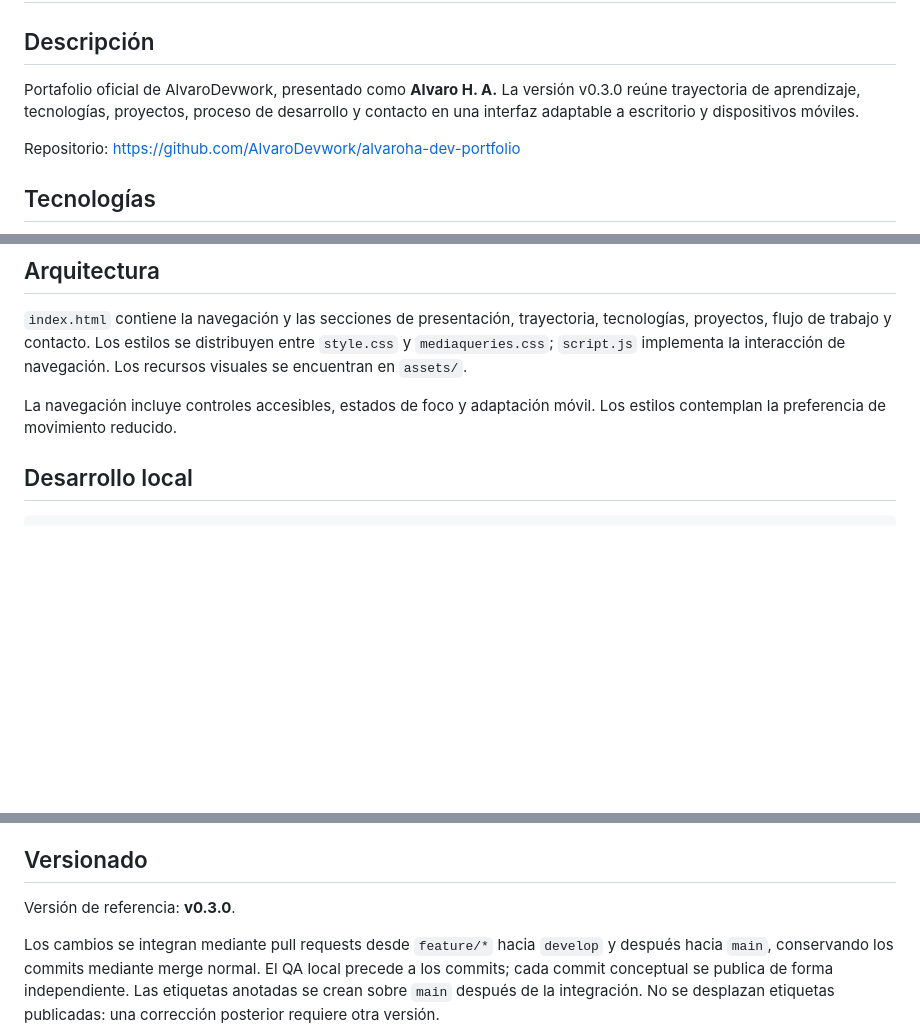
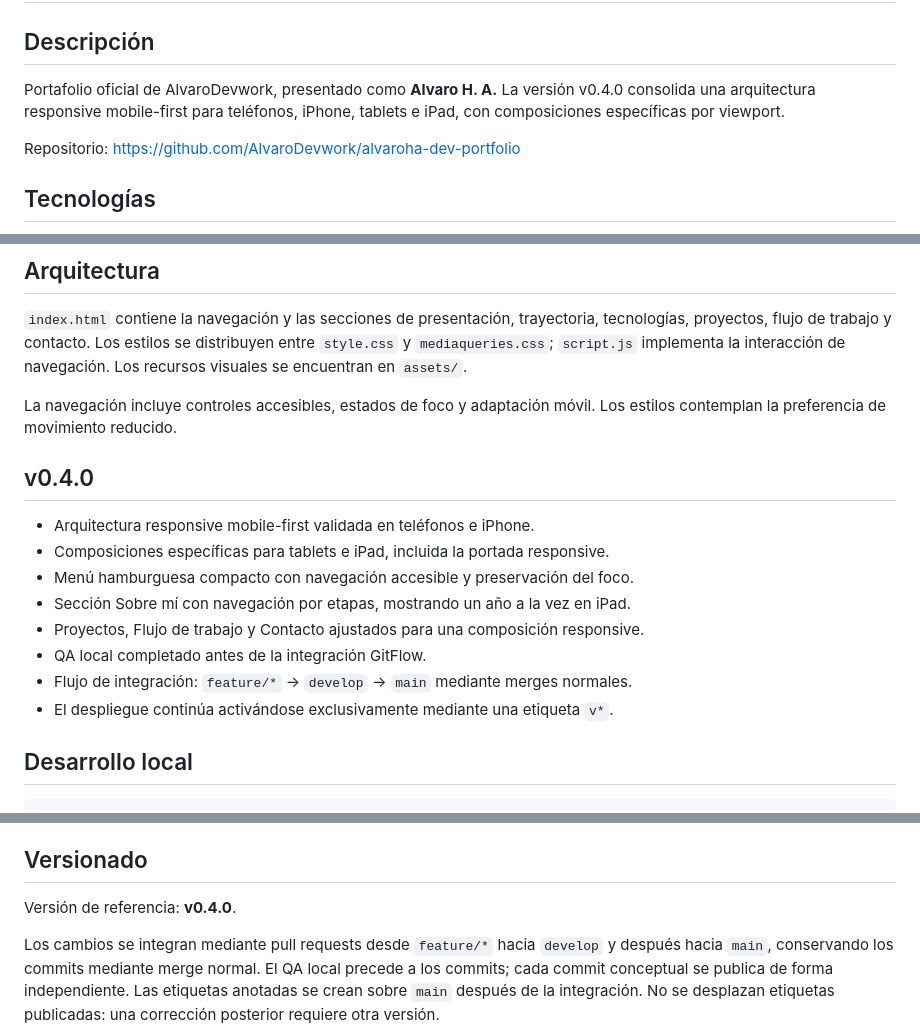
Before and after one commit to AlvaroDevwork/alvaroha-dev-portfolio, a Markdown page: README.md, 3 parts joined by grey strips. Drawn GitHub-style; blank space fills up the shorter version.

Commit message:
docs(readme): documenta la versión responsive v0.4.0

```diff
--- a/README.md
+++ b/README.md
@@ -3,8 +3,8 @@
 ## Descripción
 
 Portafolio oficial de AlvaroDevwork, presentado como **Alvaro H. A.** La versión
-v0.3.0 reúne trayectoria de aprendizaje, tecnologías, proyectos, proceso de
-desarrollo y contacto en una interfaz adaptable a escritorio y dispositivos móviles.
+v0.4.0 consolida una arquitectura responsive mobile-first para teléfonos, iPhone,
+tablets e iPad, con composiciones específicas por viewport.
 
 Repositorio: https://github.com/AlvaroDevwork/alvaroha-dev-portfolio
 
@@ -24,6 +24,17 @@ navegación. Los recursos visuales se encuentran en `assets/`.
 
 La navegación incluye controles accesibles, estados de foco y adaptación móvil.
 Los estilos contemplan la preferencia de movimiento reducido.
+
+## v0.4.0
+
+- Arquitectura responsive mobile-first validada en teléfonos e iPhone.
+- Composiciones específicas para tablets e iPad, incluida la portada responsive.
+- Menú hamburguesa compacto con navegación accesible y preservación del foco.
+- Sección Sobre mí con navegación por etapas, mostrando un año a la vez en iPad.
+- Proyectos, Flujo de trabajo y Contacto ajustados para una composición responsive.
+- QA local completado antes de la integración GitFlow.
+- Flujo de integración: `feature/*` → `develop` → `main` mediante merges normales.
+- El despliegue continúa activándose exclusivamente mediante una etiqueta `v*`.
 
 ## Desarrollo local
 
@@ -73,7 +84,7 @@ administra en los ajustes de Pages, sin un archivo CNAME en el repositorio.
 
 ## Versionado
 
-Versión de referencia: **v0.3.0**.
+Versión de referencia: **v0.4.0**.
 
 Los cambios se integran mediante pull requests desde `feature/*` hacia `develop`
 y después hacia `main`, conservando los commits mediante merge normal.
```
